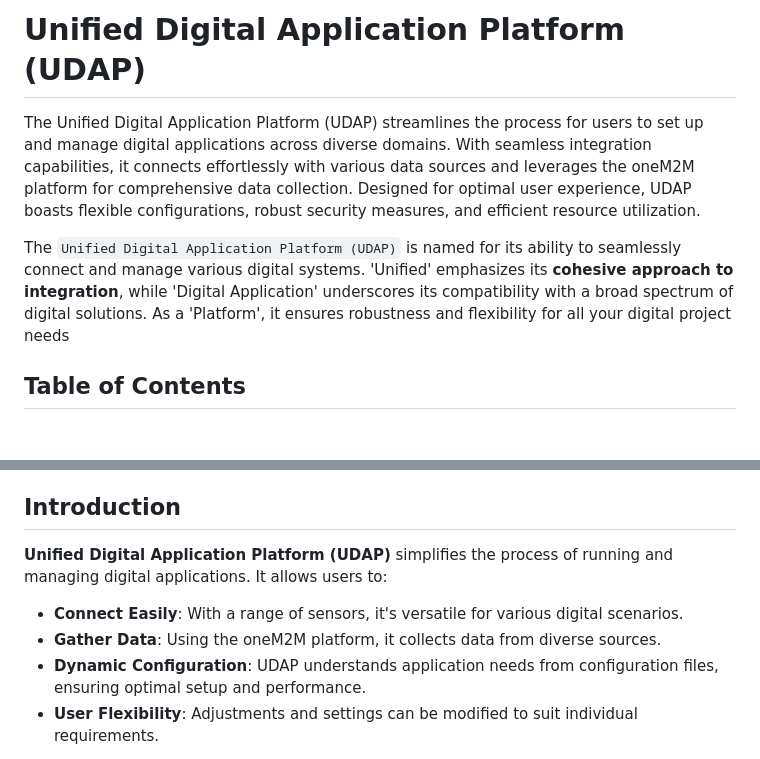
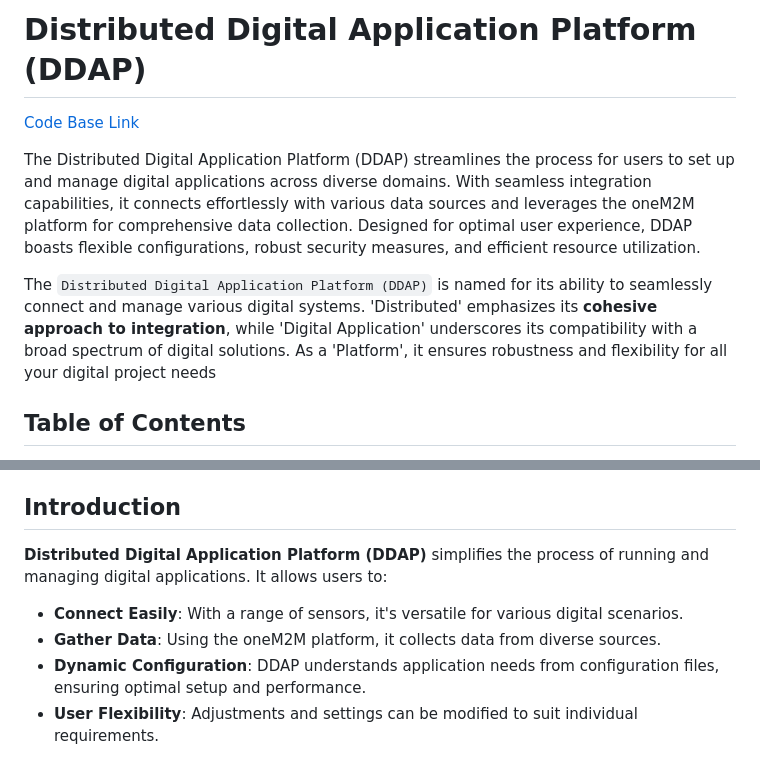
Before and after one commit to sharmamht19/Application-deployment-Platform, a Markdown page: README.md, 2 parts joined by grey strips. Drawn GitHub-style; blank space fills up the shorter version.

```diff
--- a/README.md
+++ b/README.md
@@ -1,8 +1,9 @@
-# Unified Digital Application Platform (UDAP)
+# Distributed Digital Application Platform (DDAP)
+[Code Base Link](https://github.com/bhanujggandhi/iot-platform-project)
 
-The Unified Digital Application Platform (UDAP) streamlines the process for users to set up and manage digital applications across diverse domains. With seamless integration capabilities, it connects effortlessly with various data sources and leverages the oneM2M platform for comprehensive data collection. Designed for optimal user experience, UDAP boasts flexible configurations, robust security measures, and efficient resource utilization.
+The Distributed Digital Application Platform (DDAP) streamlines the process for users to set up and manage digital applications across diverse domains. With seamless integration capabilities, it connects effortlessly with various data sources and leverages the oneM2M platform for comprehensive data collection. Designed for optimal user experience, DDAP boasts flexible configurations, robust security measures, and efficient resource utilization.
 
-The ``Unified Digital Application Platform (UDAP)`` is named for its ability to seamlessly connect and manage various digital systems. 'Unified' emphasizes its **cohesive approach to integration**, while 'Digital Application' underscores its compatibility with a broad spectrum of digital solutions. As a 'Platform', it ensures robustness and flexibility for all your digital project needs
+The ``Distributed Digital Application Platform (DDAP)`` is named for its ability to seamlessly connect and manage various digital systems. 'Distributed' emphasizes its **cohesive approach to integration**, while 'Digital Application' underscores its compatibility with a broad spectrum of digital solutions. As a 'Platform', it ensures robustness and flexibility for all your digital project needs
 
 ## Table of Contents
 
@@ -23,11 +24,11 @@ The ``Unified Digital Application Platform (UDAP)`` is named for its ability to
 
 ## Introduction
 
-**Unified Digital Application Platform (UDAP)** simplifies the process of running and managing digital applications. It allows users to:
+**Distributed Digital Application Platform (DDAP)** simplifies the process of running and managing digital applications. It allows users to:
 
 - **Connect Easily**: With a range of sensors, it's versatile for various digital scenarios.
 - **Gather Data**: Using the oneM2M platform, it collects data from diverse sources.
-- **Dynamic Configuration**: UDAP understands application needs from configuration files, ensuring optimal setup and performance.
+- **Dynamic Configuration**: DDAP understands application needs from configuration files, ensuring optimal setup and performance.
 - **User Flexibility**: Adjustments and settings can be modified to suit individual requirements.
 
 Its primary mission is to assist businesses in deploying and overseeing large digital projects. Features include:
```
